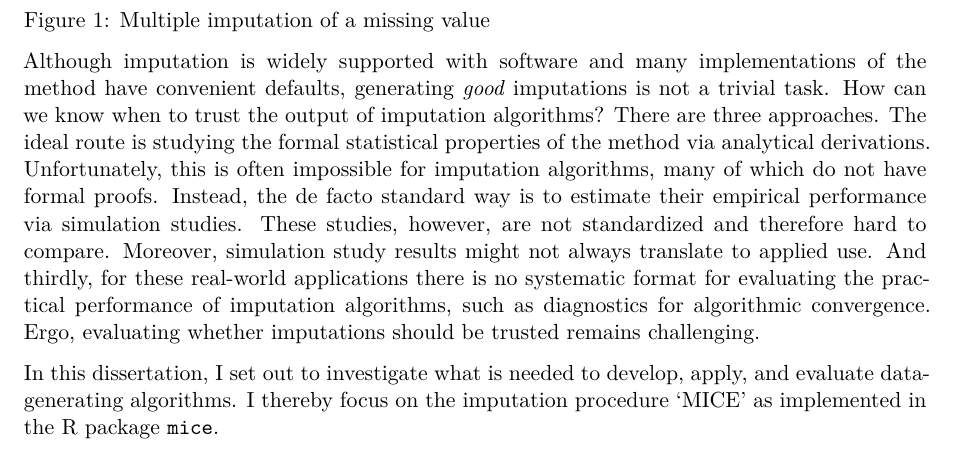
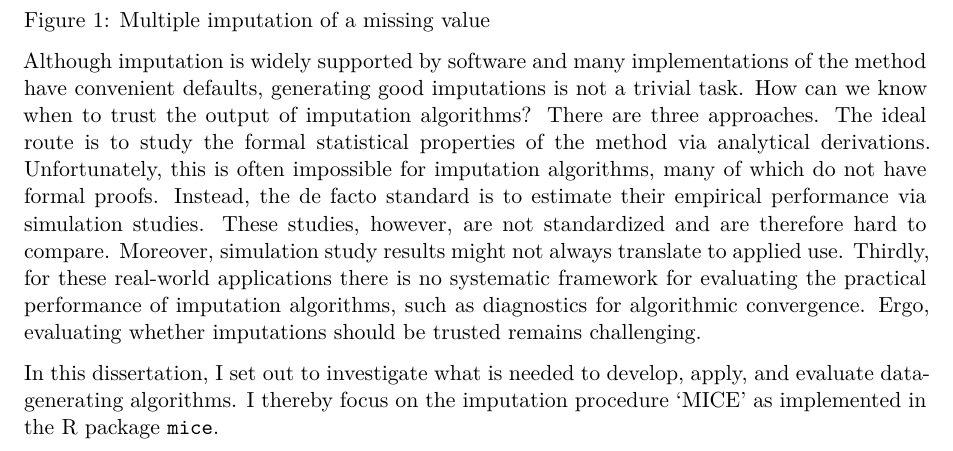
Before and after one commit to hanneoberman/dissertation, a Quarto document (dissertation.qmd): part of page 7 of 32, cut so that both start at the same text. Rendered offline with R 4.5, knitr and Pandoc in place of Quarto, then LaTeX, with nearby package versions; code that draws random numbers runs with fixed seeds of ours; some code elsewhere in the file could not run offline.

Commit message:
spell check

```diff
--- a/dissertation.qmd
+++ b/dissertation.qmd
@@ -366,15 +366,15 @@ For example, when drop-out in a clinical trial is related to the severity of sid
 
 <!-- Imputation is a convenient and popular missing data method.  -->
 
-Although imputation is widely supported with software and many implementations of the method have convenient defaults, generating *good* imputations is not a trivial task.
+Although imputation is widely supported by software and many implementations of the method have convenient defaults, generating good imputations is not a trivial task.
 How can we know when to trust the output of imputation algorithms?
 There are three approaches.
-The ideal route is studying the formal statistical properties of the method via analytical derivations.
+The ideal route is to study the formal statistical properties of the method via analytical derivations.
 Unfortunately, this is often impossible for imputation algorithms, many of which do not have formal proofs.
-Instead, the de facto standard way is to estimate their empirical performance via simulation studies.
-These studies, however, are not standardized and therefore hard to compare.
+Instead, the de facto standard is to estimate their empirical performance via simulation studies.
+These studies, however, are not standardized and are therefore hard to compare.
 Moreover, simulation study results might not always translate to applied use.
-And thirdly, for these real-world applications there is no systematic format for evaluating the practical performance of imputation algorithms, such as diagnostics for algorithmic convergence.
+Thirdly, for these real-world applications there is no systematic framework for evaluating the practical performance of imputation algorithms, such as diagnostics for algorithmic convergence.
 Ergo, evaluating whether imputations should be trusted remains challenging.
 
   <!-- - Theoretical properties: analytically (often impossible) -->
```
